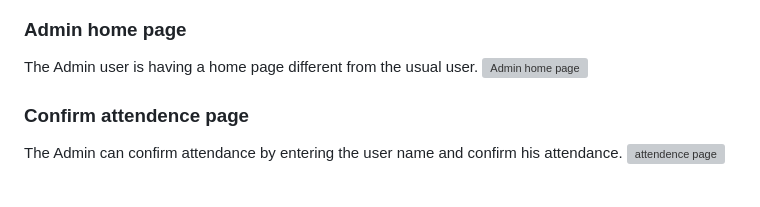
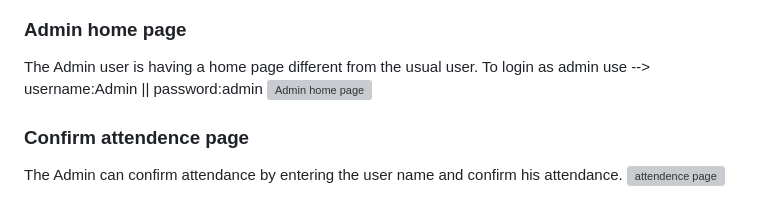
Before and after one commit to cbimpomg/Attendance-System-App, a Markdown page: README.md, the part around the change. Rendered like a GitHub page; grey boxes are pictures that could not be loaded.

```diff
--- a/README.md
+++ b/README.md
@@ -42,7 +42,7 @@ Employee profile has the daily and monthly reports as well as the employee's pro
 ![employee profile (2)](https://user-images.githubusercontent.com/118731723/224471083-c57b760d-cb11-4ab5-98f4-ada506063478.gif)
 
 ### Admin home page
-The Admin user is having a home page different from the usual user.
+The Admin user is having a home page different from the usual user. To login as admin use --> username:Admin || password:admin
 ![Admin home page](https://user-images.githubusercontent.com/118731723/223200841-bee207dc-5c60-4f5d-a1b7-2d4284ecb43c.gif)
 
 ### Confirm attendence page
```
